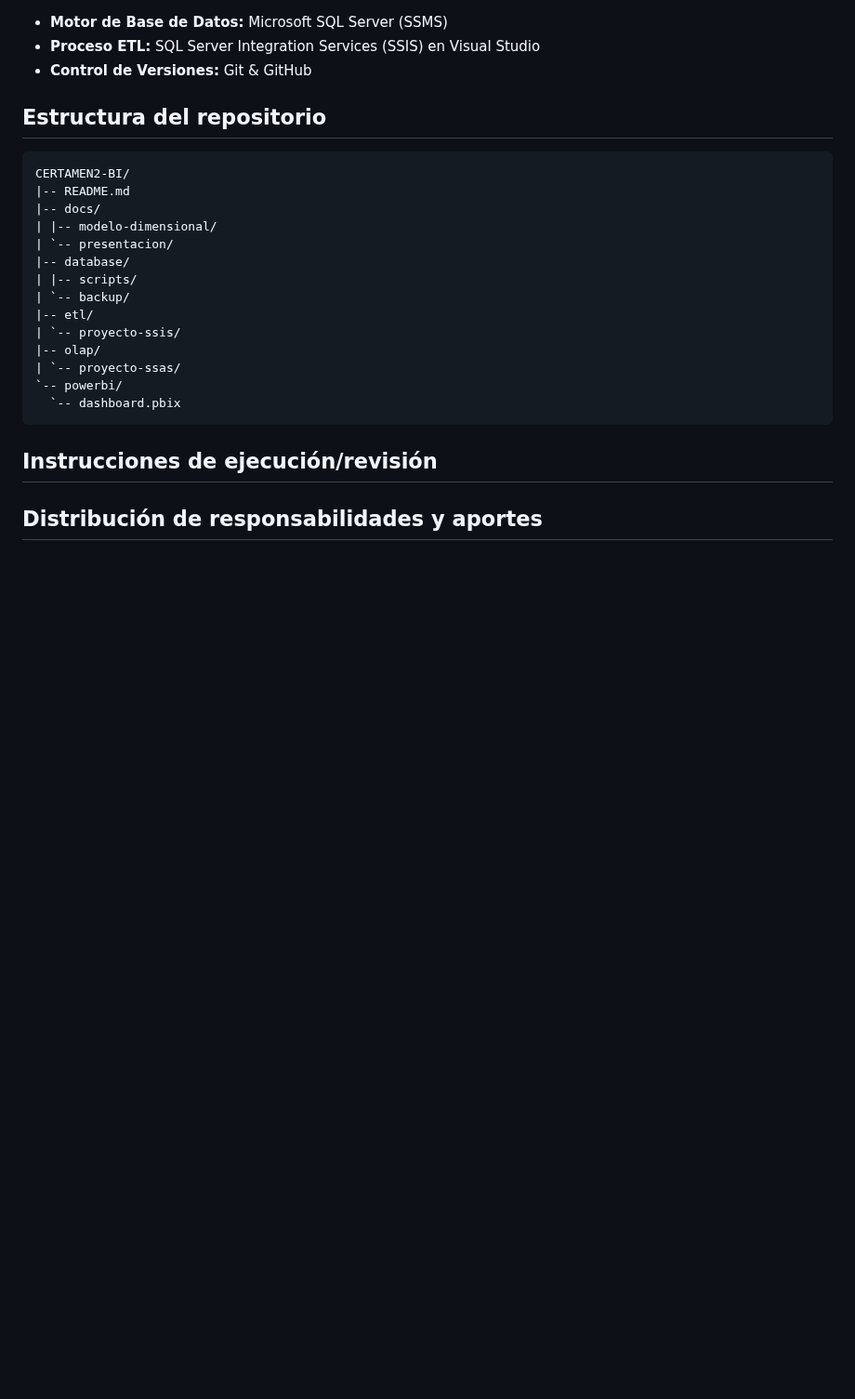
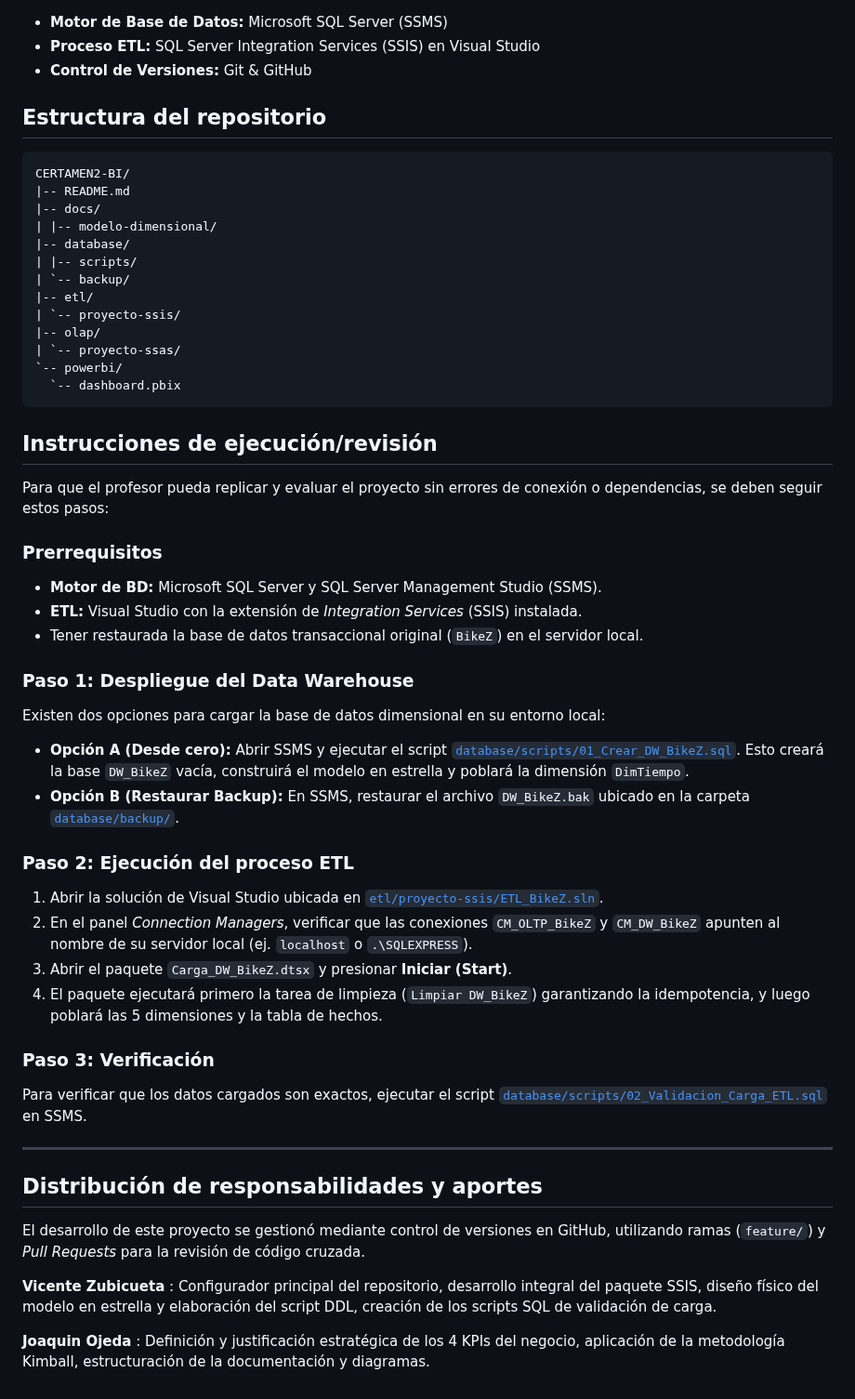
Before and after one commit to vicenzubi/CERTAMEN2-BI, a Markdown page: README.md, the part around one of its changes. Shown at 93% size. Drawn GitHub-style; blank space fills up the shorter version.

````diff
--- a/README.md
+++ b/README.md
@@ -95,7 +106,6 @@ CERTAMEN2-BI/
 |-- README.md
 |-- docs/
 | |-- modelo-dimensional/
-| `-- presentacion/
 |-- database/
 | |-- scripts/
 | `-- backup/
@@ -108,4 +118,31 @@ CERTAMEN2-BI/
 ```
 
 ## Instrucciones de ejecución/revisión
+Para que el profesor pueda replicar y evaluar el proyecto sin errores de conexión o dependencias, se deben seguir estos pasos:
+
+### Prerrequisitos
+* **Motor de BD:** Microsoft SQL Server y SQL Server Management Studio (SSMS).
+* **ETL:** Visual Studio con la extensión de *Integration Services* (SSIS) instalada.
+* Tener restaurada la base de datos transaccional original (`BikeZ`) en el servidor local.
+
+### Paso 1: Despliegue del Data Warehouse
+Existen dos opciones para cargar la base de datos dimensional en su entorno local:
+* **Opción A (Desde cero):** Abrir SSMS y ejecutar el script [`database/scripts/01_Crear_DW_BikeZ.sql`](database/scripts/01_Crear_DW_BikeZ.sql). Esto creará la base `DW_BikeZ` vacía, construirá el modelo en estrella y poblará la dimensión `DimTiempo`.
+* **Opción B (Restaurar Backup):** En SSMS, restaurar el archivo `DW_BikeZ.bak` ubicado en la carpeta [`database/backup/`](database/backup/).
+
+### Paso 2: Ejecución del proceso ETL
+1. Abrir la solución de Visual Studio ubicada en [`etl/proyecto-ssis/ETL_BikeZ.sln`](etl/proyecto-ssis/ETL_BikeZ.sln).
+2. En el panel *Connection Managers*, verificar que las conexiones `CM_OLTP_BikeZ` y `CM_DW_BikeZ` apunten al nombre de su servidor local (ej. `localhost` o `.\SQLEXPRESS`).
+3. Abrir el paquete `Carga_DW_BikeZ.dtsx` y presionar **Iniciar (Start)**.
+4. El paquete ejecutará primero la tarea de limpieza (`Limpiar DW_BikeZ`) garantizando la idempotencia, y luego poblará las 5 dimensiones y la tabla de hechos.
+
+### Paso 3: Verificación
+Para verificar que los datos cargados son exactos, ejecutar el script [`database/scripts/02_Validacion_Carga_ETL.sql`](database/scripts/02_Validacion_Carga_ETL.sql) en SSMS.
+
+---
 ## Distribución de responsabilidades y aportes
+El desarrollo de este proyecto se gestionó mediante control de versiones en GitHub, utilizando ramas (`feature/`) y *Pull Requests* para la revisión de código cruzada.
+
+ **Vicente Zubicueta** : Configurador principal del repositorio, desarrollo integral del paquete SSIS, diseño físico del modelo en estrella y elaboración del script DDL, creación de los scripts SQL de validación de carga.
+
+ **Joaquin Ojeda** : Definición y justificación estratégica de los 4 KPIs del negocio, aplicación de la metodología Kimball, estructuración de la documentación y diagramas.
````
Also changed, not shown: other parts of README.md (+11 -0 lines), docs/modelo-dimensional/etl_control_flow.png (renamed from docs/modelo_dimensional/etl_control_flow.png), docs/modelo-dimensional/etl_fact_ventas.png (renamed from docs/modelo_dimensional/etl_fact_ventas.png), docs/modelo-dimensional/evidencia_calidad_datos.png (renamed from docs/modelo_dimensional/evidencia_calidad_datos.png), docs/modelo-dimensional/evidencia_validacion_etl.png (added), docs/modelo-dimensional/modelo_estrella.png (renamed from docs/modelo_dimensional/modelo_estrella.png).
